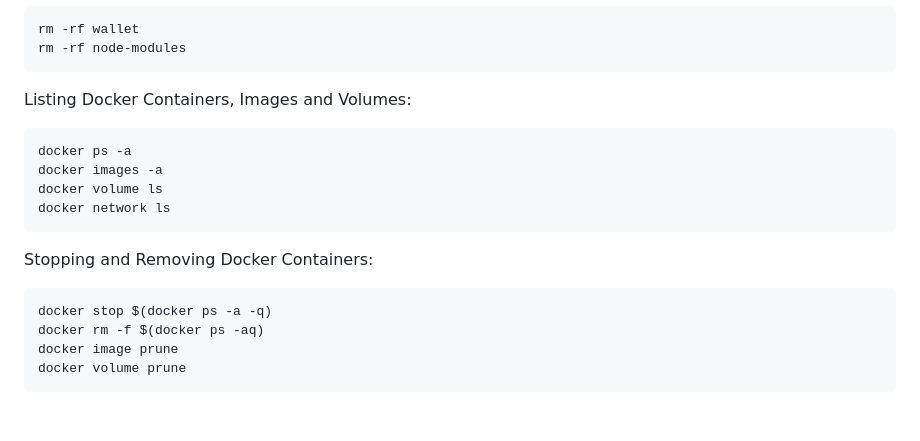
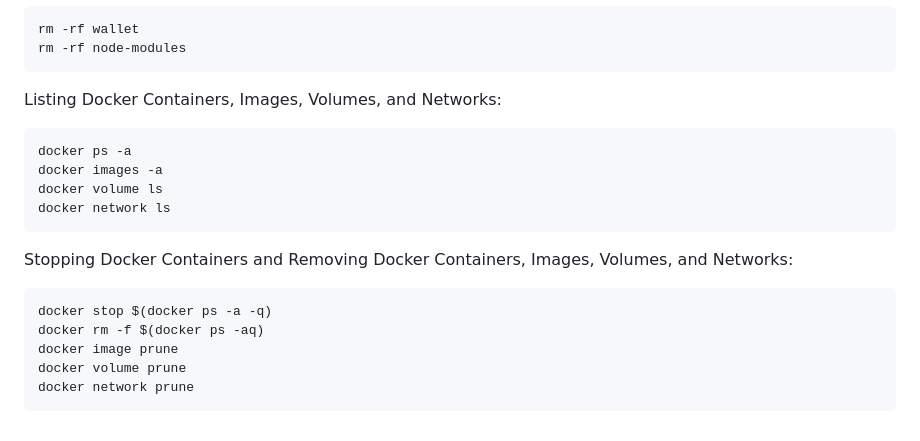
Before and after one commit to turkanozdemir/CrossBorderPaymentSystem, a Markdown page: README.md, the part around the change. GitHub-like rendering.

Commit message:
docs: README is updated.

````diff
--- a/README.md
+++ b/README.md
@@ -132,7 +132,7 @@ rm -rf wallet
 rm -rf node-modules
 ```
 
-Listing Docker Containers, Images and Volumes:
+Listing Docker Containers, Images, Volumes, and Networks:
 
 ```bash
 docker ps -a
@@ -141,11 +141,12 @@ docker volume ls
 docker network ls
 ```
 
-Stopping and Removing Docker Containers:
+Stopping Docker Containers and Removing Docker Containers, Images, Volumes, and Networks:
 
 ```bash
 docker stop $(docker ps -a -q)
 docker rm -f $(docker ps -aq)
 docker image prune
 docker volume prune
+docker network prune
 ```
````
